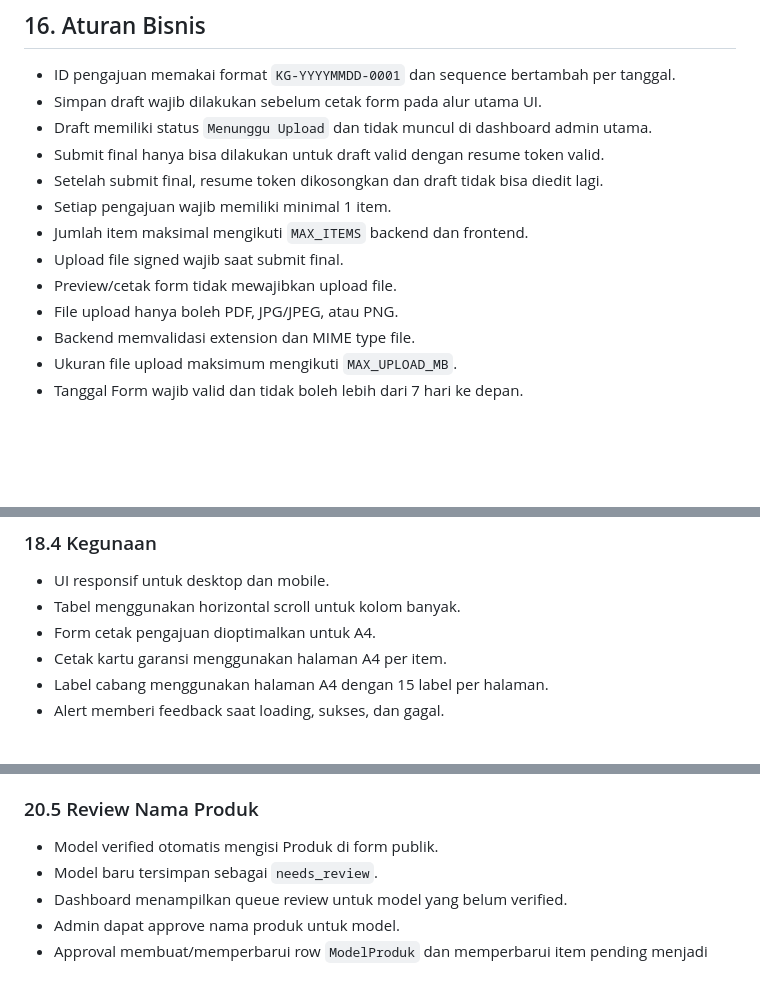
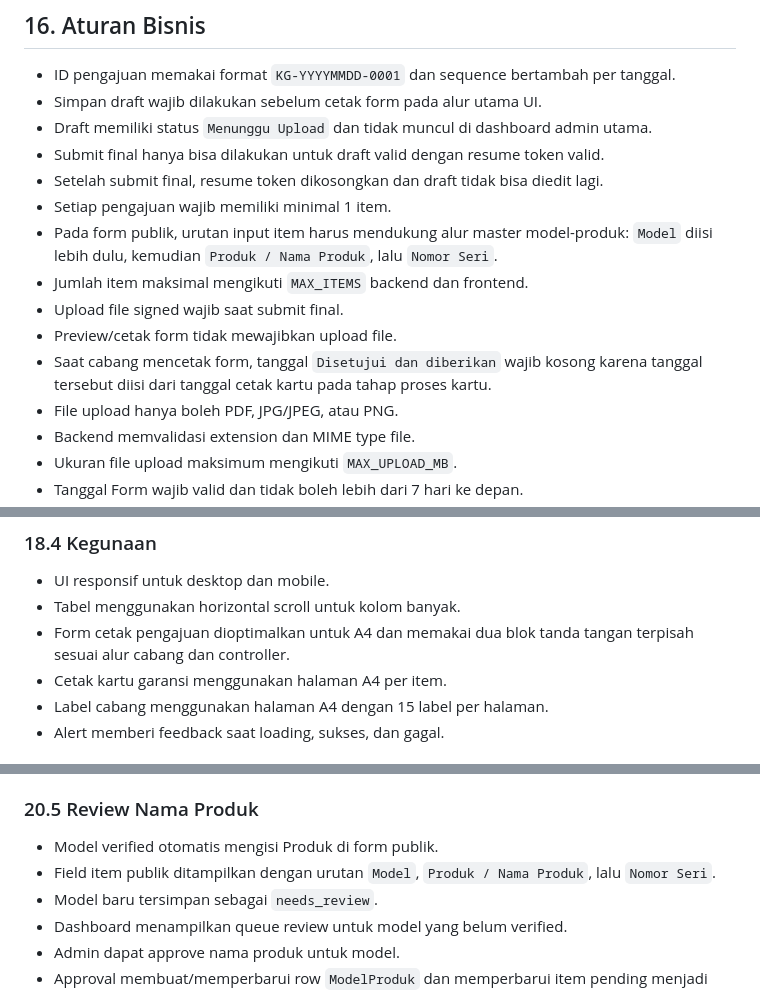
Before and after one commit to arisafaribinridwan/maukaga-local, a Markdown page: doc/prd.md, 3 parts joined by grey strips. Rendered like a GitHub page; blank space fills up the shorter version.

```diff
--- a/doc/prd.md
+++ b/doc/prd.md
@@ -764,9 +774,11 @@ Semua action dipanggil lewat `POST` ke `CONFIG.API_URL`.
 - Submit final hanya bisa dilakukan untuk draft valid dengan resume token valid.
 - Setelah submit final, resume token dikosongkan dan draft tidak bisa diedit lagi.
 - Setiap pengajuan wajib memiliki minimal 1 item.
+- Pada form publik, urutan input item harus mendukung alur master model-produk: `Model` diisi lebih dulu, kemudian `Produk / Nama Produk`, lalu `Nomor Seri`.
 - Jumlah item maksimal mengikuti `MAX_ITEMS` backend dan frontend.
 - Upload file signed wajib saat submit final.
 - Preview/cetak form tidak mewajibkan upload file.
+- Saat cabang mencetak form, tanggal `Disetujui dan diberikan` wajib kosong karena tanggal tersebut diisi dari tanggal cetak kartu pada tahap proses kartu.
 - File upload hanya boleh PDF, JPG/JPEG, atau PNG.
 - Backend memvalidasi extension dan MIME type file.
 - Ukuran file upload maksimum mengikuti `MAX_UPLOAD_MB`.
@@ -870,7 +882,7 @@ Catatan keamanan aktual:
 
 - UI responsif untuk desktop dan mobile.
 - Tabel menggunakan horizontal scroll untuk kolom banyak.
-- Form cetak pengajuan dioptimalkan untuk A4.
+- Form cetak pengajuan dioptimalkan untuk A4 dan memakai dua blok tanda tangan terpisah sesuai alur cabang dan controller.
 - Cetak kartu garansi menggunakan halaman A4 per item.
 - Label cabang menggunakan halaman A4 dengan 15 label per halaman.
 - Alert memberi feedback saat loading, sukses, dan gagal.
@@ -957,6 +971,7 @@ Catatan keamanan aktual:
 ### 20.5 Review Nama Produk
 
 - Model verified otomatis mengisi Produk di form publik.
+- Field item publik ditampilkan dengan urutan `Model`, `Produk / Nama Produk`, lalu `Nomor Seri`.
 - Model baru tersimpan sebagai `needs_review`.
 - Dashboard menampilkan queue review untuk model yang belum verified.
 - Admin dapat approve nama produk untuk model.
```
Also changed, not shown: other parts of doc/prd.md (+22 -10 lines).
